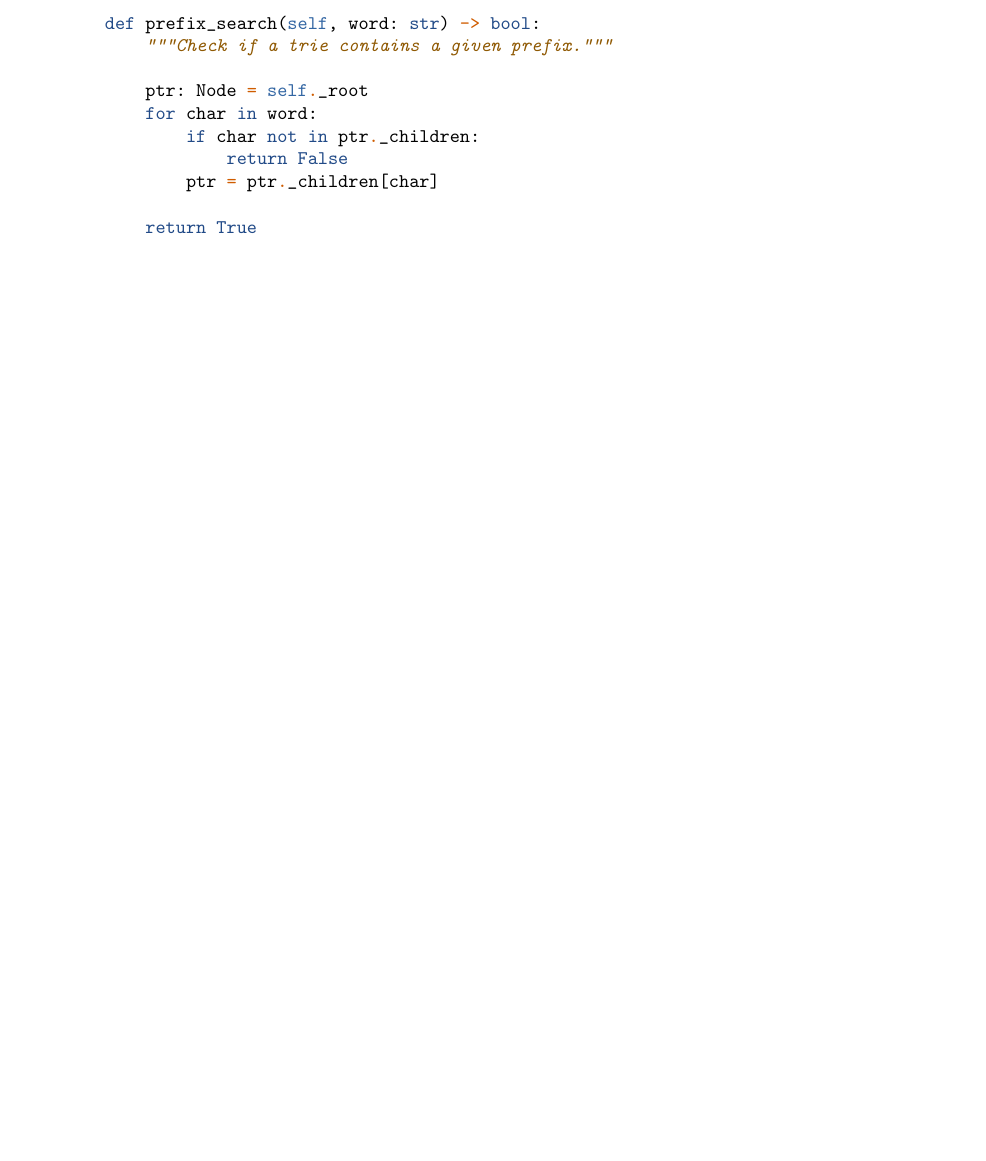
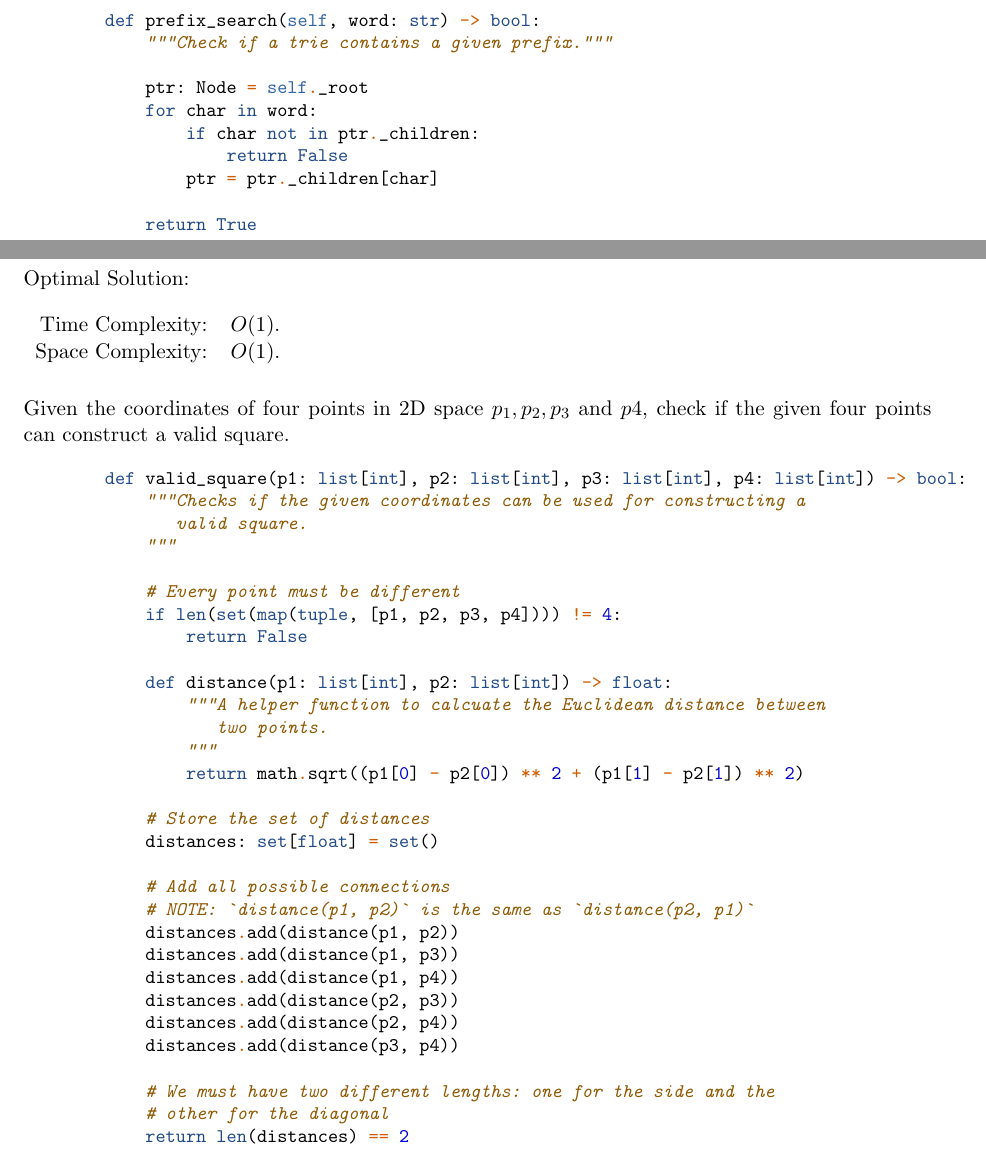
Before and after one commit to oniani/tricks, a LaTeX document (book.tex, which reads sections/valid_square.tex): part of page 14 of 14 before the commit and two parts of pages 14 and 15 of 15 after it, the two joined at a grey line, cut so that both start at the same text, the shorter picture padded with empty space. Compiled offline with pdfLaTeX.

Commit message:
Valid square algorithm

```diff
--- a/sections/valid_square.tex
+++ b/sections/valid_square.tex
@@ -7,8 +7,8 @@
 \begin{figure}[H]
     Optimal Solution:\\\\
     \begin{tabular}{rl}
-        Time Complexity:& \(O(1)\)
-        Space Complexity:& \(O(1)\)
+        Time Complexity:& \(O(1)\).\\
+        Space Complexity:& \(O(1)\).
     \end{tabular}
 \end{figure}
 
```
Also changed, not shown: book.tex (+1 -0 lines), book.pdf.
